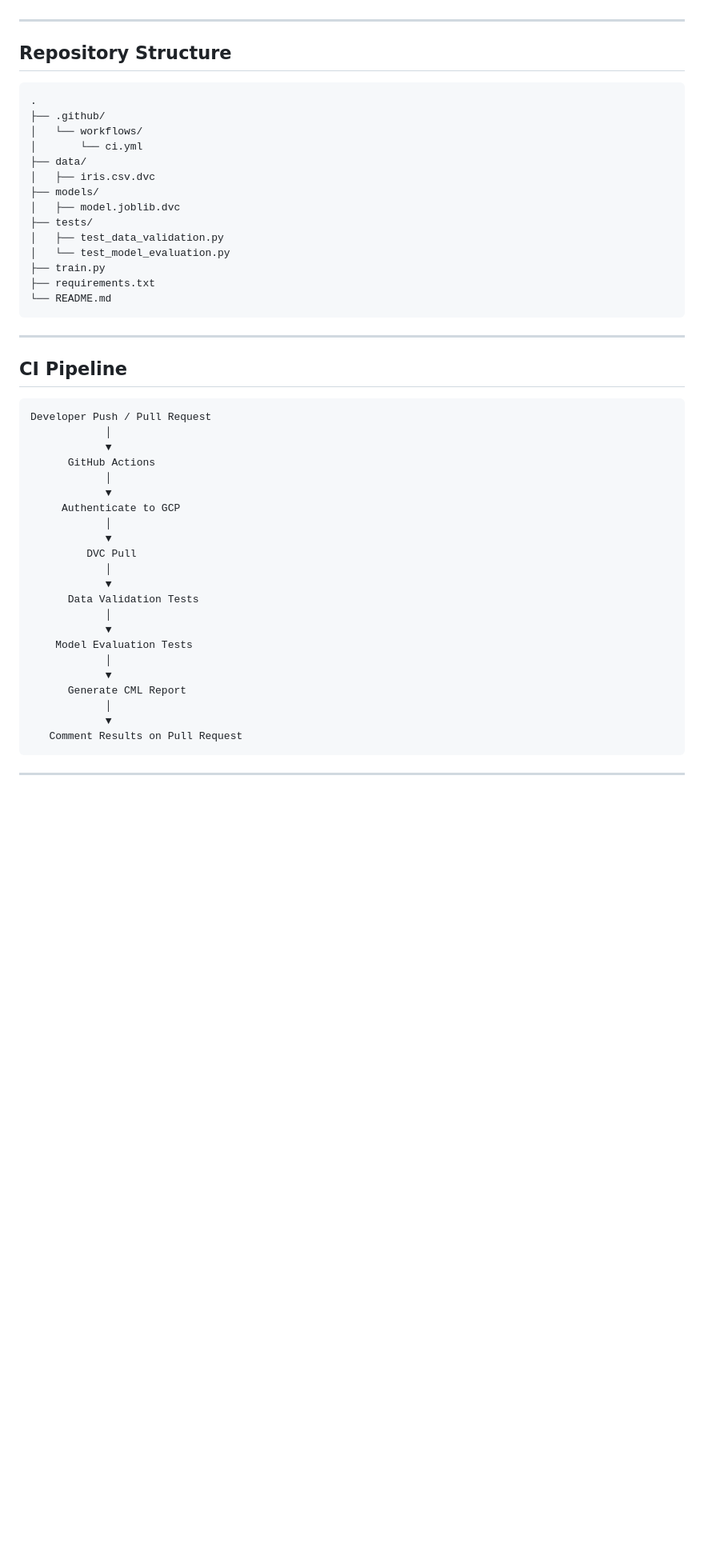
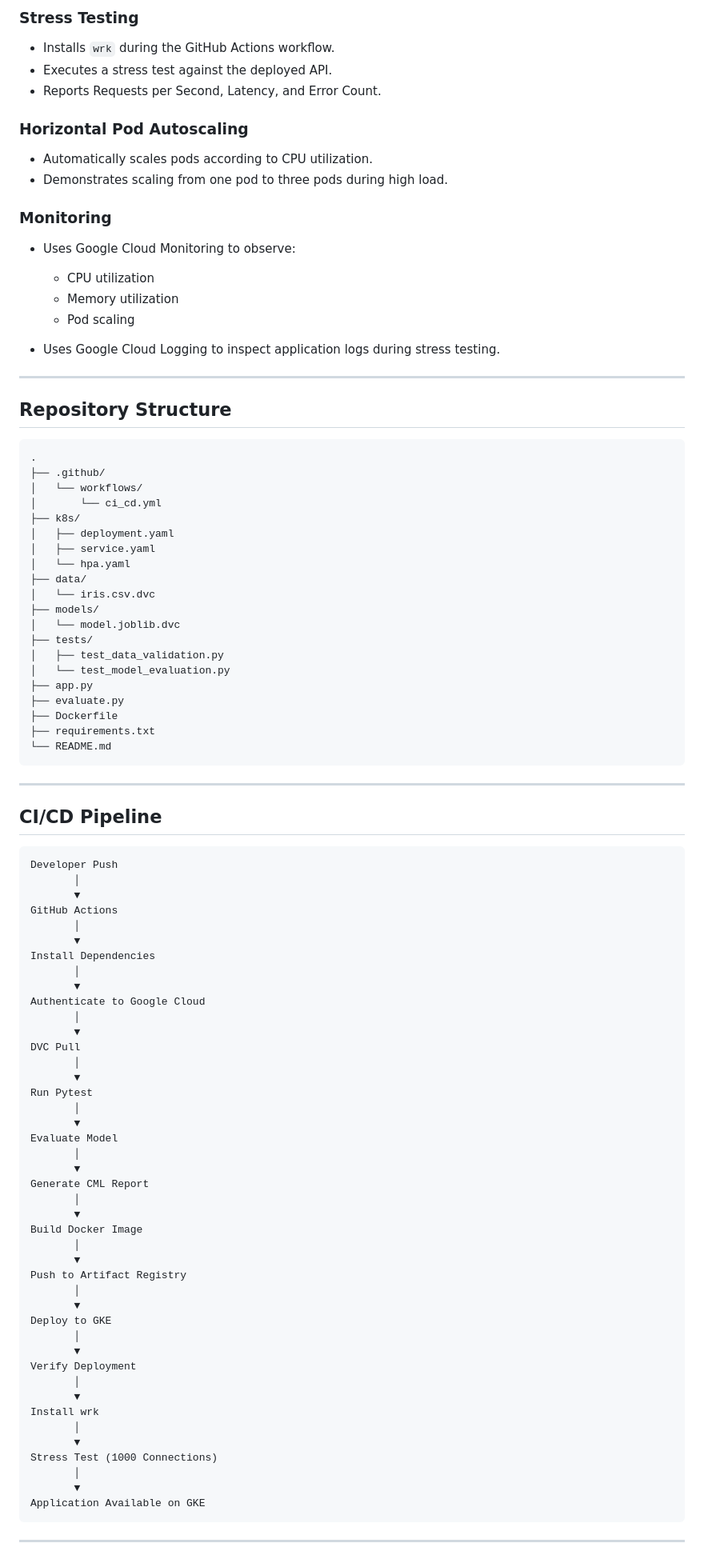
Before and after one commit to 22f1001871/IITMBS_22F1001871_MLOPS_WEEKLY_ASSIGNMENT, a Markdown page: README.md, the part around one of its changes. Shown at 80% size. Drawn GitHub-style; blank space fills up the shorter version.

````diff
--- a/README.md
+++ b/README.md
@@ -82,3 +137,22 @@ Provides an overview of the repository and the purpose of each included file.
+### Stress Testing
+
+* Installs `wrk` during the GitHub Actions workflow.
+* Executes a stress test against the deployed API.
+* Reports Requests per Second, Latency, and Error Count.
+
+### Horizontal Pod Autoscaling
+
+* Automatically scales pods according to CPU utilization.
+* Demonstrates scaling from one pod to three pods during high load.
+
+### Monitoring
+
+* Uses Google Cloud Monitoring to observe:
+
+  * CPU utilization
+  * Memory utilization
+  * Pod scaling
+* Uses Google Cloud Logging to inspect application logs during stress testing.
 
 ---
 
@@ -88,46 +162,73 @@ Provides an overview of the repository and the purpose of each included file.
 .
 ├── .github/
 │   └── workflows/
-│       └── ci.yml
+│       └── ci_cd.yml
+├── k8s/
+│   ├── deployment.yaml
+│   ├── service.yaml
+│   └── hpa.yaml
 ├── data/
-│   ├── iris.csv.dvc
+│   └── iris.csv.dvc
 ├── models/
-│   ├── model.joblib.dvc
+│   └── model.joblib.dvc
 ├── tests/
 │   ├── test_data_validation.py
 │   └── test_model_evaluation.py
-├── train.py
+├── app.py
+├── evaluate.py
+├── Dockerfile
 ├── requirements.txt
 └── README.md
 ```
 
 ---
 
-## CI Pipeline
+## CI/CD Pipeline
 
 ```text
-Developer Push / Pull Request
-            │
-            ▼
-      GitHub Actions
-            │
-            ▼
-     Authenticate to GCP
-            │
-            ▼
-         DVC Pull
-            │
-            ▼
-      Data Validation Tests
-            │
-            ▼
-    Model Evaluation Tests
-            │
-            ▼
-      Generate CML Report
-            │
-            ▼
-   Comment Results on Pull Request
+Developer Push
+       │
+       ▼
+GitHub Actions
+       │
+       ▼
+Install Dependencies
+       │
+       ▼
+Authenticate to Google Cloud
+       │
+       ▼
+DVC Pull
+       │
+       ▼
+Run Pytest
+       │
+       ▼
+Evaluate Model
+       │
+       ▼
+Generate CML Report
+       │
+       ▼
+Build Docker Image
+       │
+       ▼
+Push to Artifact Registry
+       │
+       ▼
+Deploy to GKE
+       │
+       ▼
+Verify Deployment
+       │
+       ▼
+Install wrk
+       │
+       ▼
+Stress Test (1000 Connections)
+       │
+       ▼
+Application Available on GKE
 ```
 
 ---
````
Also changed, not shown: other parts of README.md (+131 -52 lines).
